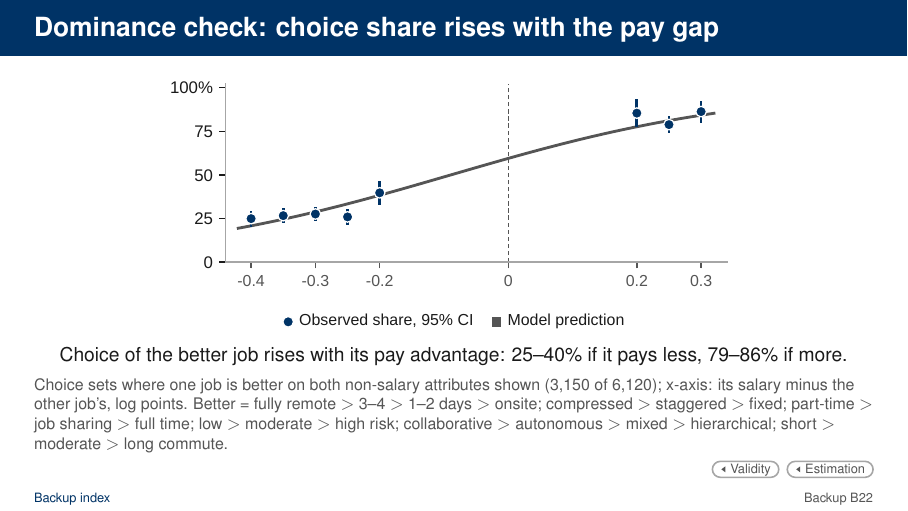
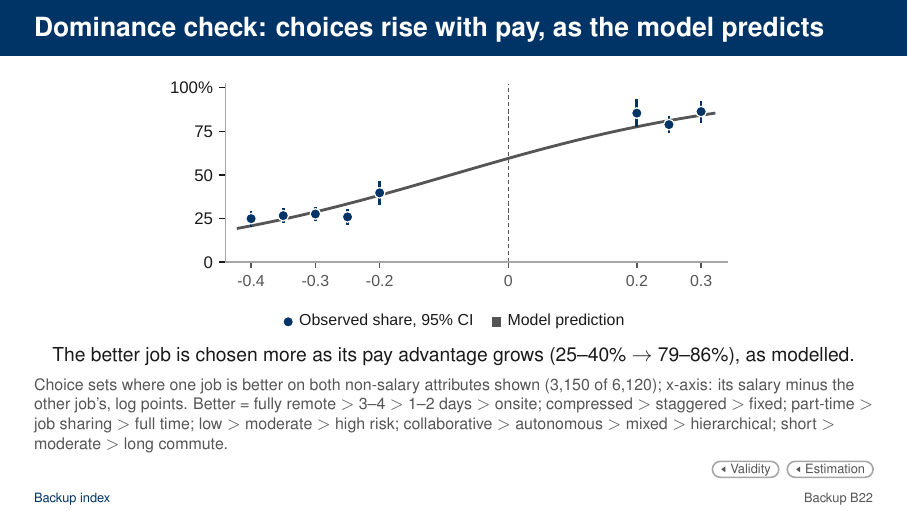
Before and after one commit to lsy9816/ResWork, LaTeX slides (MOM_presentation/overleaf_upload/main.tex): page 40 of 81. Compiled offline with pdfLaTeX.

Commit message:
B-dominance: option A wording
Co-Authored-By: Claude Sonnet 5.5 <noreply@anthropic.com>
Claude-Session: https://claude.ai/code/session_01CDrd7CbNGkm4ND9QBnK4x2

```diff
--- a/MOM_presentation/overleaf_upload/main.tex
+++ b/MOM_presentation/overleaf_upload/main.tex
@@ -1511,11 +1511,11 @@ Next, what PMEs and firms do today.}
 % Data and design
 % ==========================================================================
 
-\begin{frame}[t,label=B-dominance]{Dominance check: choice share rises with the pay gap}
+\begin{frame}[t,label=B-dominance]{Dominance check: choices rise with pay, as the model predicts}
   % port of code_final.do "Dominance test" (scripts/pme_dominance.py): 3,150 of 6,120 choice sets have one option better on both non-salary attributes shown
   \FrameTop
   \Fig{F_dominance}{4.6cm}
-  \Interp{Choice of the better job rises with its pay advantage: 25--40\% if it pays less, 79--86\% if more.}
+  \Interp{The better job is chosen more as its pay advantage grows (25--40\% $\rightarrow$ 79--86\%), as modelled.}
   \SourceNote{Choice sets where one job is better on both non-salary attributes shown (3,150 of 6,120); x-axis: its salary minus the other job's, log points. Better = fully remote $>$ 3--4 $>$ 1--2 days $>$ onsite; compressed $>$ staggered $>$ fixed; part-time $>$ job sharing $>$ full time; low $>$ moderate $>$ high risk; collaborative $>$ autonomous $>$ mixed $>$ hierarchical; short $>$ moderate $>$ long commute.}
   \BackToTwo{B-validity}{Validity}{B-estimation}{Estimation}
 \end{frame}
```
Also changed, not shown: MOM_presentation/latex/CHANGES_wtp_update.md (+1 -0 lines), MOM_presentation/latex/main-2.tex (+2 -2 lines), MOM_presentation/overleaf_upload/main.pdf, 2 other files.
